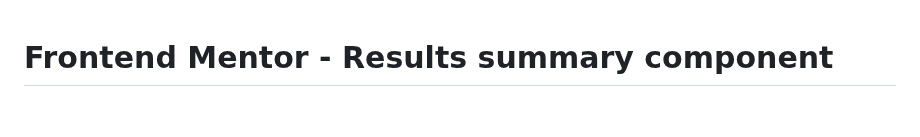
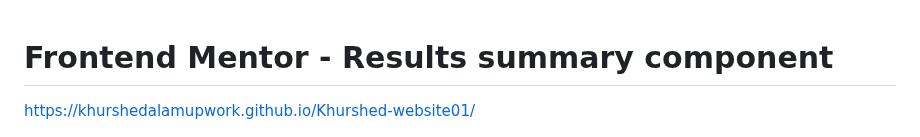
Before and after one commit to Khurshedalamupwork/Khurshed-website01, a Markdown page: README.md, the part around the change. Drawn GitHub-style; blank space fills up the shorter version.

```diff
--- a/README.md
+++ b/README.md
@@ -1,4 +1,5 @@
 # Frontend Mentor - Results summary component
+https://khurshedalamupwork.github.io/Khurshed-website01/
 
 ![Design preview for the Results summary component coding challenge](./design/desktop-preview.jpg)
 
```
